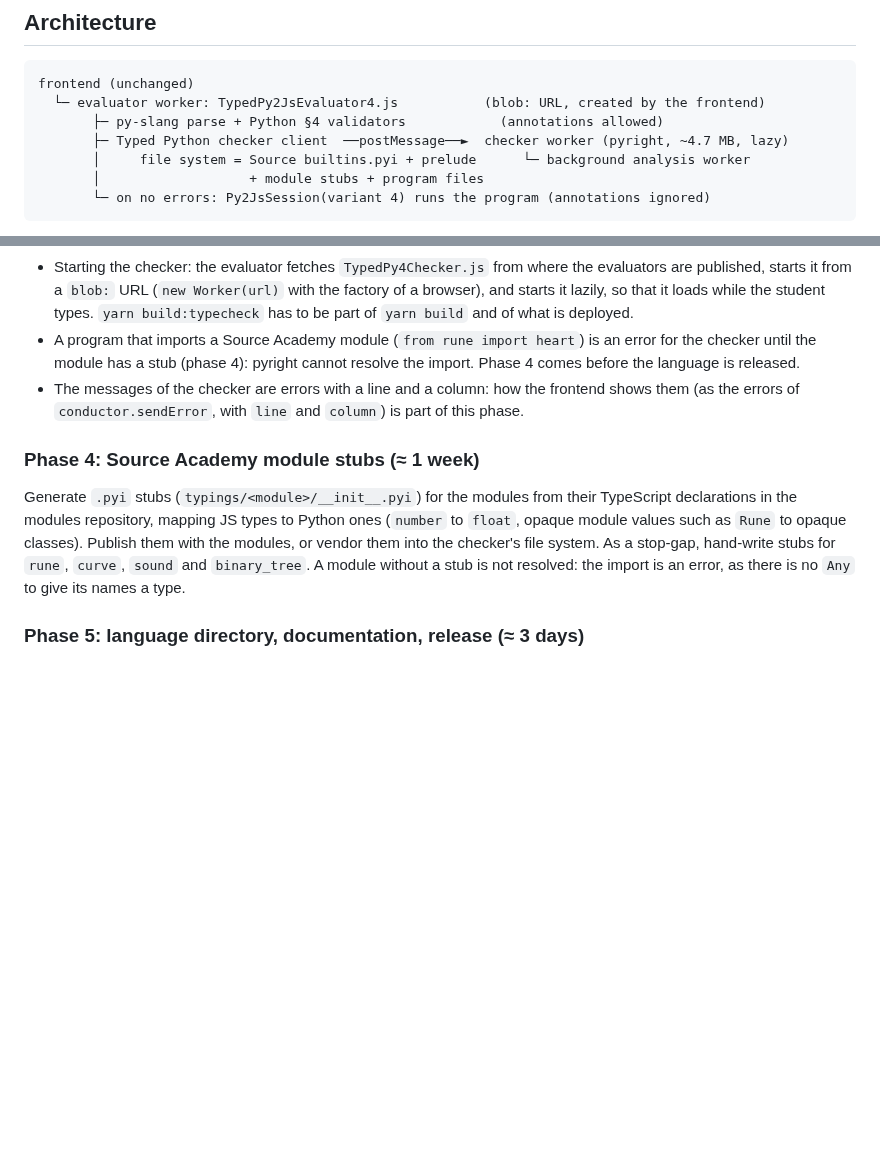
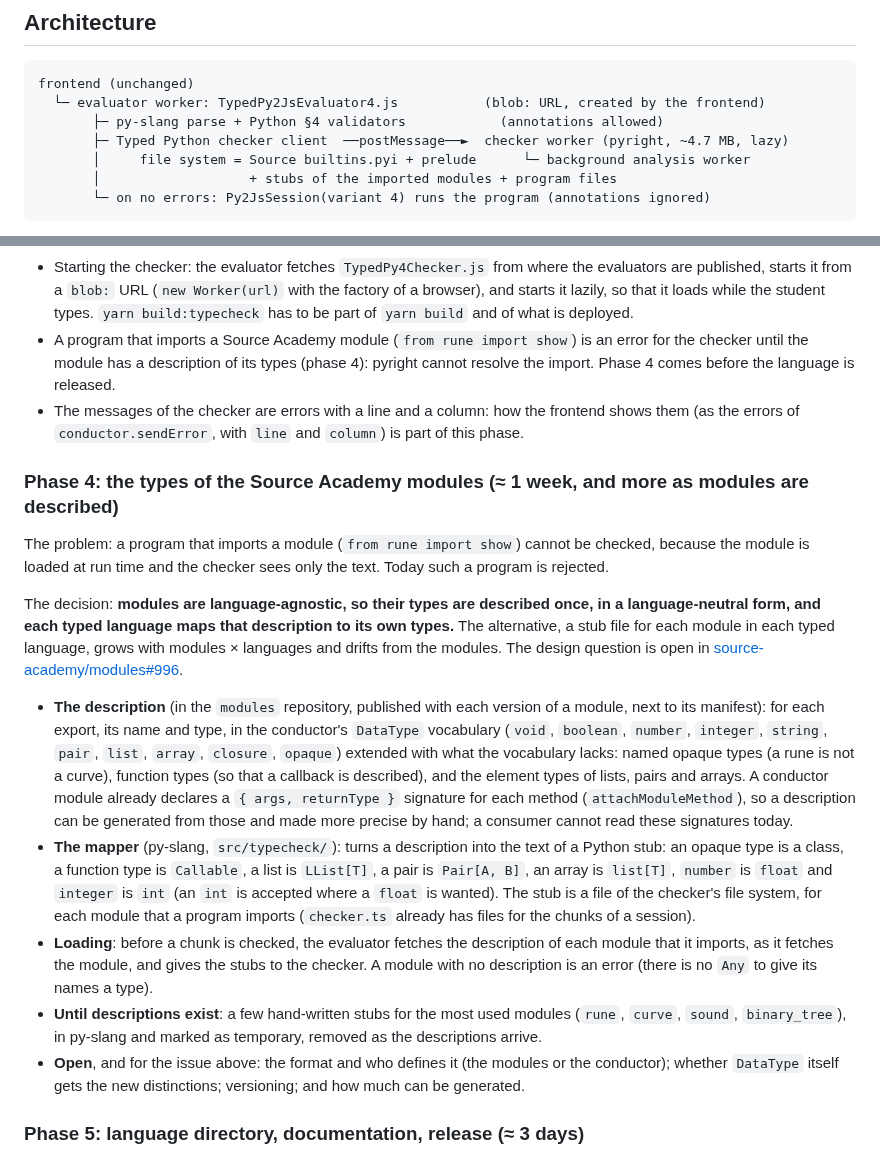
Before and after one commit to source-academy/py-slang, a Markdown page: docs/typed-python-4.md, 2 parts joined by grey strips. GitHub-like rendering; blank space fills up the shorter version.

Commit message:
docs: Typed Python §4 plan: phase 4 describes the types of modules once, for every typed language
Modules are language-agnostic, so a stub file for each module in each typed language (modules ×
languages, drifting from the modules) is not the way. Phase 4 is now: a language-neutral description
of each module's exports and their types, in the modules repository (source-academy/modules#996);
a mapper in py-slang from a description to a Python stub, made at check time for the modules that a
program imports; and hand-written stubs for a few modules until descriptions exist.

Co-Authored-By: Claude Sonnet 5.5 <noreply@anthropic.com>

````diff
--- a/docs/typed-python-4.md
+++ b/docs/typed-python-4.md
@@ -122,7 +122,7 @@ frontend (unchanged)
        ├─ py-slang parse + Python §4 validators            (annotations allowed)
        ├─ Typed Python checker client  ──postMessage──►  checker worker (pyright, ~4.7 MB, lazy)
        │     file system = Source builtins.pyi + prelude      └─ background analysis worker
-       │                   + module stubs + program files
+       │                   + stubs of the imported modules + program files
        └─ on no errors: Py2JsSession(variant 4) runs the program (annotations ignored)
 ```
 
@@ -318,20 +318,42 @@ Carried over from the first two phases:
   published, starts it from a `blob:` URL (`new Worker(url)` with the factory of a browser), and
   starts it lazily, so that it loads while the student types. `yarn build:typecheck` has to be part
   of `yarn build` and of what is deployed.
-* A program that imports a Source Academy module (`from rune import heart`) is an error for the
-  checker until the module has a stub (phase 4): pyright cannot resolve the import. Phase 4 comes
-  before the language is released.
+* A program that imports a Source Academy module (`from rune import show`) is an error for the
+  checker until the module has a description of its types (phase 4): pyright cannot resolve the
+  import. Phase 4 comes before the language is released.
 * The messages of the checker are errors with a line and a column: how the frontend shows them (as
   the errors of `conductor.sendError`, with `line` and `column`) is part of this phase.
 
-### Phase 4: Source Academy module stubs (≈ 1 week)
+### Phase 4: the types of the Source Academy modules (≈ 1 week, and more as modules are described)
 
-Generate `.pyi` stubs (`typings/<module>/__init__.pyi`) for the modules from their TypeScript
-declarations in the modules repository, mapping JS types to Python ones (`number` to `float`,
-opaque module values such as `Rune` to opaque classes). Publish them with the modules, or vendor
-them into the checker's file system. As a stop-gap, hand-write stubs for `rune`, `curve`, `sound`
-and `binary_tree`. A module without a stub is not resolved: the import is an error, as there is no `Any` to give its
-names a type.
+The problem: a program that imports a module (`from rune import show`) cannot be checked, because
+the module is loaded at run time and the checker sees only the text. Today such a program is rejected.
+
+The decision: **modules are language-agnostic, so their types are described once, in a language-neutral
+form, and each typed language maps that description to its own types.** The alternative, a stub file
+for each module in each typed language, grows with modules × languages and drifts from the modules.
+The design question is open in [source-academy/modules#996](https://github.com/source-academy/modules/issues/996).
+
+* **The description** (in the `modules` repository, published with each version of a module, next to
+  its manifest): for each export, its name and type, in the conductor's `DataType` vocabulary
+  (`void`, `boolean`, `number`, `integer`, `string`, `pair`, `list`, `array`, `closure`, `opaque`)
+  extended with what the vocabulary lacks: named opaque types (a rune is not a curve), function types
+  (so that a callback is described), and the element types of lists, pairs and arrays. A conductor
+  module already declares a `{ args, returnType }` signature for each method
+  (`attachModuleMethod`), so a description can be generated from those and made more precise by
+  hand; a consumer cannot read these signatures today.
+* **The mapper** (py-slang, `src/typecheck/`): turns a description into the text of a Python stub:
+  an opaque type is a class, a function type is `Callable`, a list is `LList[T]`, a pair is
+  `Pair[A, B]`, an array is `list[T]`, `number` is `float` and `integer` is `int` (an `int` is
+  accepted where a `float` is wanted). The stub is a file of the checker's file system, for each
+  module that a program imports (`checker.ts` already has files for the chunks of a session).
+* **Loading**: before a chunk is checked, the evaluator fetches the description of each module that it
+  imports, as it fetches the module, and gives the stubs to the checker. A module with no description
+  is an error (there is no `Any` to give its names a type).
+* **Until descriptions exist**: a few hand-written stubs for the most used modules (`rune`, `curve`,
+  `sound`, `binary_tree`), in py-slang and marked as temporary, removed as the descriptions arrive.
+* **Open**, and for the issue above: the format and who defines it (the modules or the conductor);
+  whether `DataType` itself gets the new distinctions; versioning; and how much can be generated.
 
 ### Phase 5: language directory, documentation, release (≈ 3 days)
 
````
